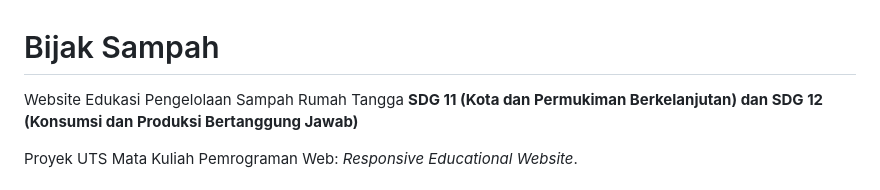
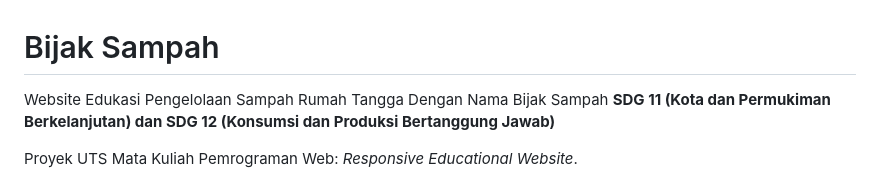
Before and after one commit to LangLucsven/Bijak-Sampah, a Markdown page: README.md, the part around the change. Rendered like a GitHub page.

Commit message:
menambahkan nama

```diff
--- a/README.md
+++ b/README.md
@@ -1,6 +1,6 @@
 # Bijak Sampah
 
-Website Edukasi Pengelolaan Sampah Rumah Tangga
+Website Edukasi Pengelolaan Sampah Rumah Tangga Dengan Nama Bijak Sampah
 **SDG 11 (Kota dan Permukiman Berkelanjutan) dan SDG 12 (Konsumsi dan Produksi Bertanggung Jawab)**
 
 Proyek UTS Mata Kuliah Pemrograman Web: *Responsive Educational Website*.
```
